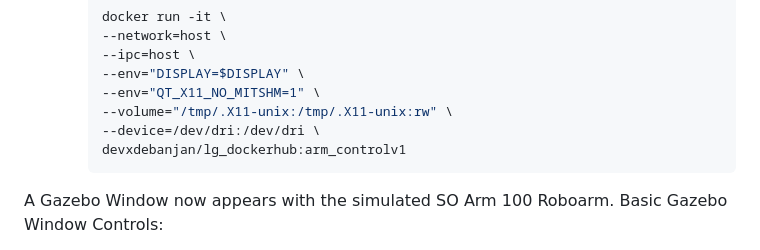
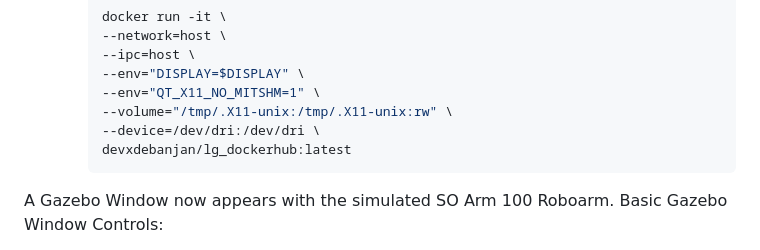
Before and after one commit to NITISHNAVEEN/LG-Robotics-Simulation-with-Gazebo, a Markdown page: Readme.md, the part around the change. Rendered like a GitHub page.

Commit message:
docs: Changed the docker image name to latest

````diff
--- a/Readme.md
+++ b/Readme.md
@@ -34,7 +34,7 @@ For simulating this Robotic Arm through Docker, you would need docker engine ins
         --env="QT_X11_NO_MITSHM=1" \
         --volume="/tmp/.X11-unix:/tmp/.X11-unix:rw" \
         --device=/dev/dri:/dev/dri \
-        devxdebanjan/lg_dockerhub:arm_controlv1
+        devxdebanjan/lg_dockerhub:latest
         ```
 A Gazebo Window now appears with the simulated SO Arm 100 Roboarm.
 Basic Gazebo Window Controls: <br>
````
